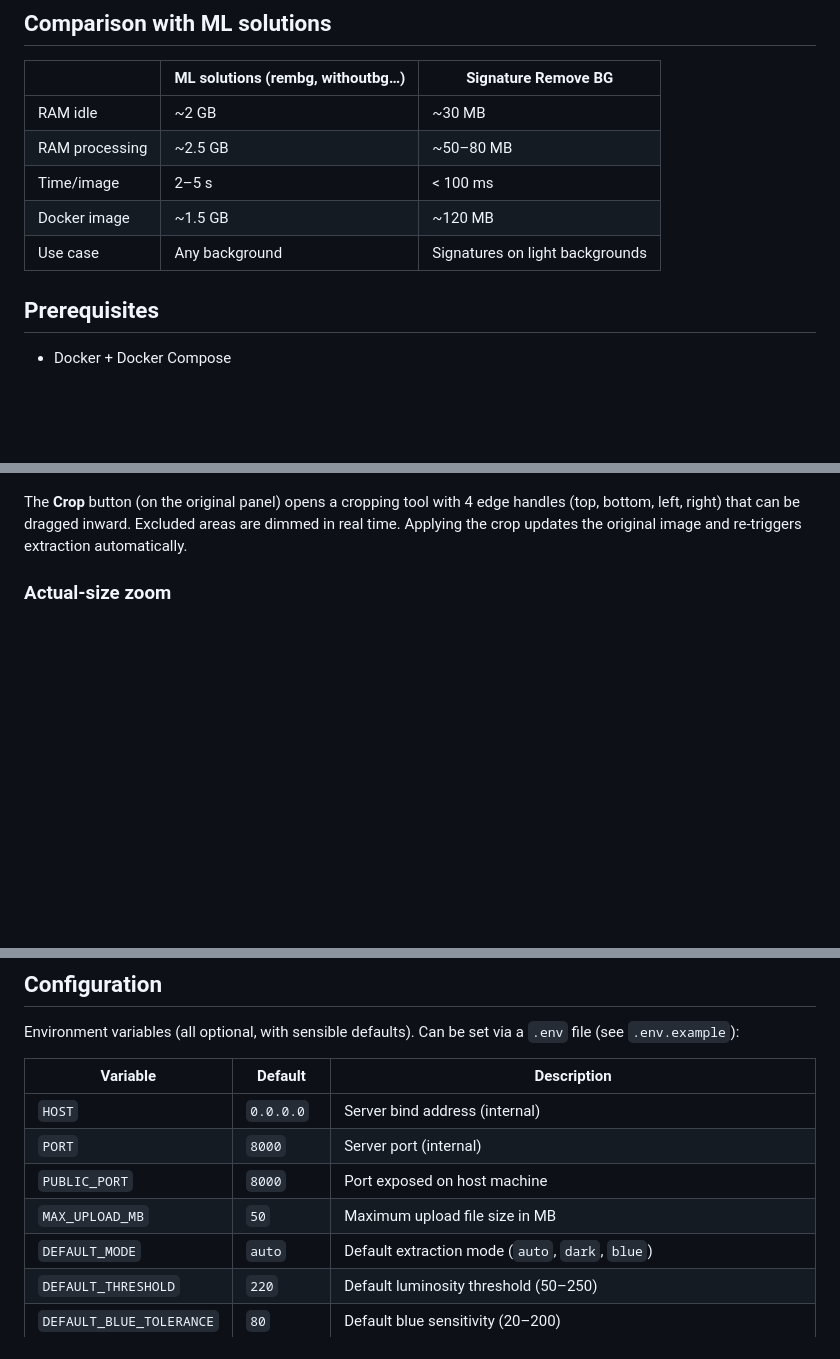
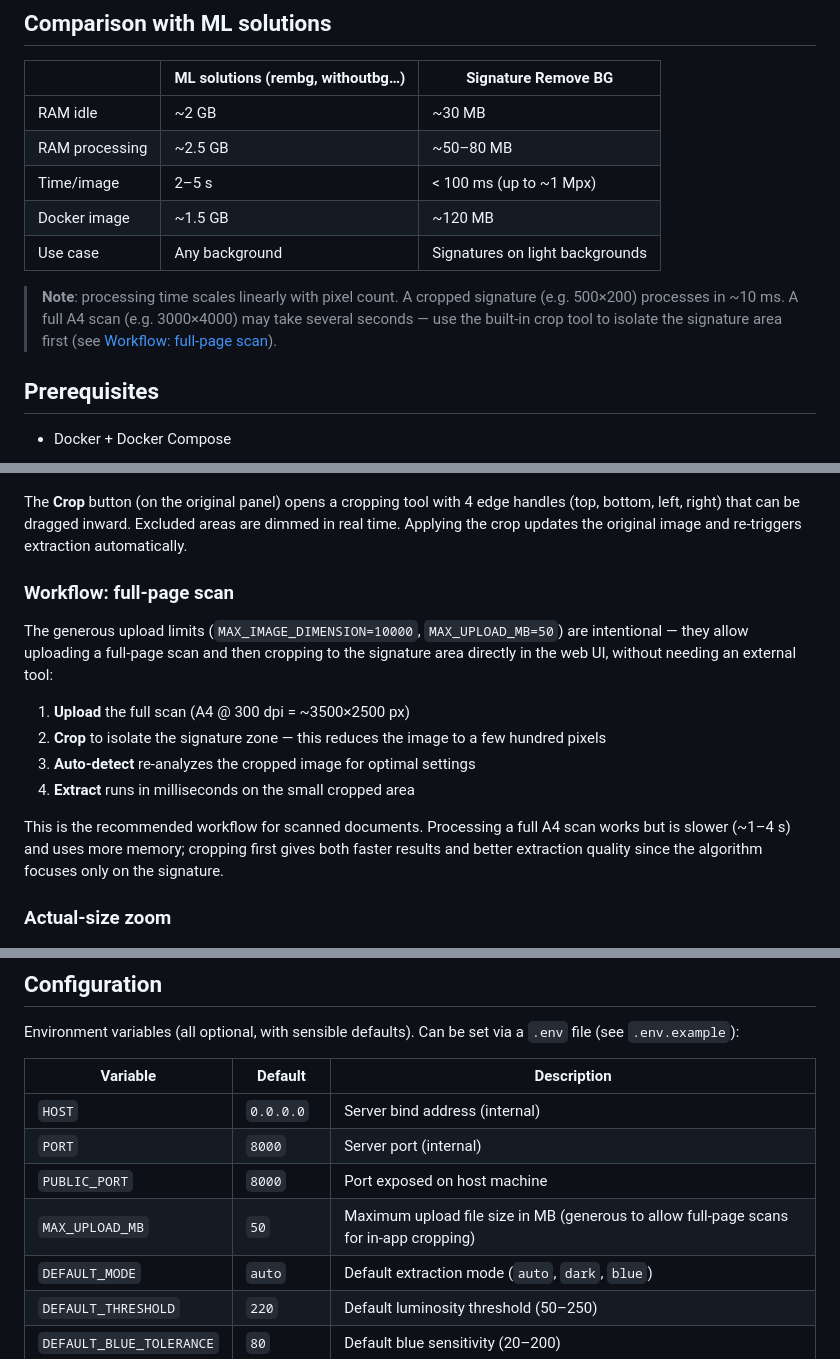
Before and after one commit to fchaussin/signature-remove-bg, a Markdown page: README.md, 3 parts joined by grey strips. Rendered like a GitHub page; blank space fills up the shorter version.

```diff
--- a/README.md
+++ b/README.md
@@ -10,9 +10,11 @@ Self-hosted signature background remover — ultra-lightweight alternative to he
 |---|---|---|
 | RAM idle | ~2 GB | ~30 MB |
 | RAM processing | ~2.5 GB | ~50–80 MB |
-| Time/image | 2–5 s | < 100 ms |
+| Time/image | 2–5 s | < 100 ms (up to ~1 Mpx) |
 | Docker image | ~1.5 GB | ~120 MB |
 | Use case | Any background | Signatures on light backgrounds |
+
+> **Note**: processing time scales linearly with pixel count. A cropped signature (e.g. 500×200) processes in ~10 ms. A full A4 scan (e.g. 3000×4000) may take several seconds — use the built-in crop tool to isolate the signature area first (see [Workflow: full-page scan](#workflow-full-page-scan)).
 
 ## Prerequisites
 
@@ -110,6 +112,17 @@ The **`</>`** button in the preset bar toggles a Swagger-style API block showing
 ![Crop tool](frontend/screenshots/crop.png)
 
 The **Crop** button (on the original panel) opens a cropping tool with 4 edge handles (top, bottom, left, right) that can be dragged inward. Excluded areas are dimmed in real time. Applying the crop updates the original image and re-triggers extraction automatically.
+
+### Workflow: full-page scan
+
+The generous upload limits (`MAX_IMAGE_DIMENSION=10000`, `MAX_UPLOAD_MB=50`) are intentional — they allow uploading a full-page scan and then cropping to the signature area directly in the web UI, without needing an external tool:
+
+1. **Upload** the full scan (A4 @ 300 dpi = ~3500×2500 px)
+2. **Crop** to isolate the signature zone — this reduces the image to a few hundred pixels
+3. **Auto-detect** re-analyzes the cropped image for optimal settings
+4. **Extract** runs in milliseconds on the small cropped area
+
+This is the recommended workflow for scanned documents. Processing a full A4 scan works but is slower (~1–4 s) and uses more memory; cropping first gives both faster results and better extraction quality since the algorithm focuses only on the signature.
 
 ### Actual-size zoom
 
@@ -304,7 +317,7 @@ Environment variables (all optional, with sensible defaults). Can be set via a `
 | `HOST` | `0.0.0.0` | Server bind address (internal) |
 | `PORT` | `8000` | Server port (internal) |
 | `PUBLIC_PORT` | `8000` | Port exposed on host machine |
-| `MAX_UPLOAD_MB` | `50` | Maximum upload file size in MB |
+| `MAX_UPLOAD_MB` | `50` | Maximum upload file size in MB (generous to allow full-page scans for in-app cropping) |
 | `DEFAULT_MODE` | `auto` | Default extraction mode (`auto`, `dark`, `blue`) |
 | `DEFAULT_THRESHOLD` | `220` | Default luminosity threshold (50–250) |
 | `DEFAULT_BLUE_TOLERANCE` | `80` | Default blue sensitivity (20–200) |
```
Also changed, not shown: other parts of README.md (+1 -1 lines).
